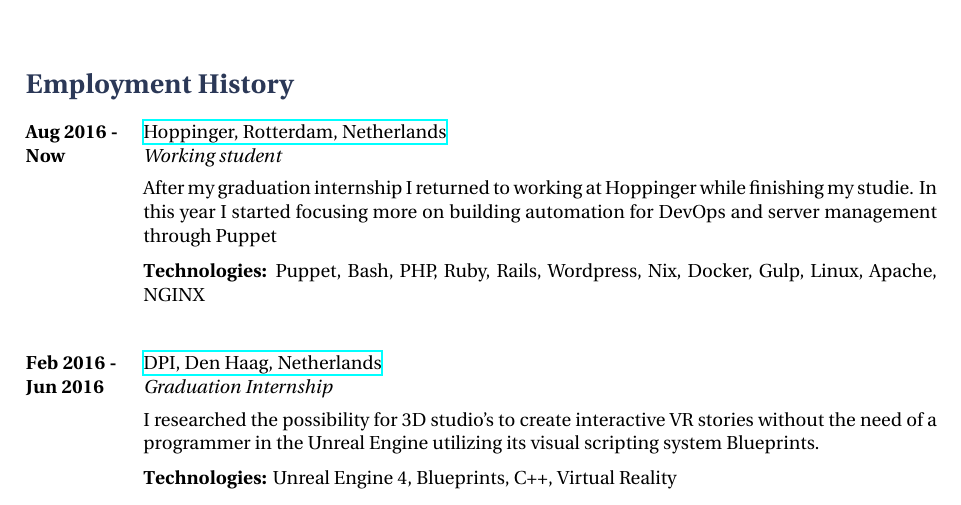
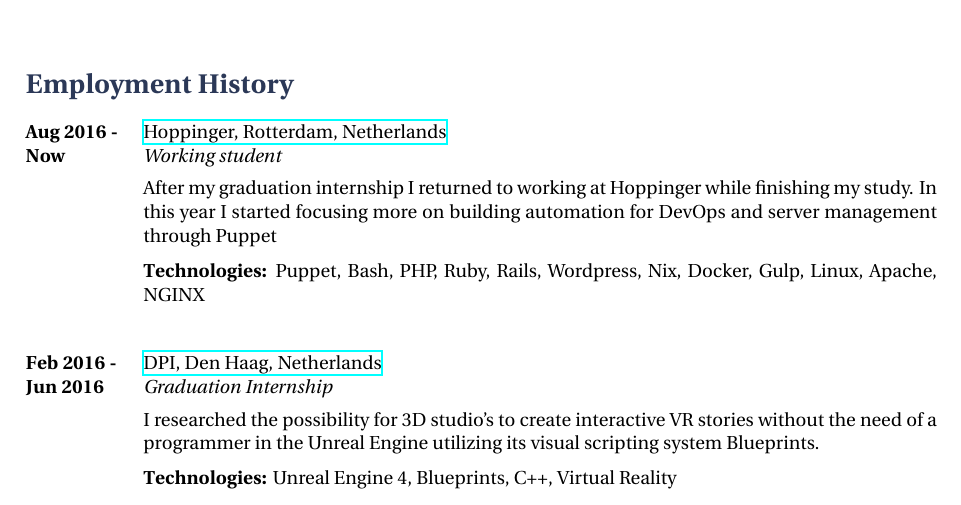
Before and after one commit to MarkArts/cv, a LaTeX CV (cv.tex): part of page 1 of 3, cut so that both start at the same text. Compiled offline with XeLaTeX.

Commit message:
Fixed a spelling mistake

```diff
--- a/cv.tex
+++ b/cv.tex
@@ -94,7 +94,7 @@
 {Hoppinger, Rotterdam, Netherlands}
 {http://www.hoppinger.com}
 {Working student}
-{After my graduation internship I returned to working at Hoppinger while finishing my studie. In this year I started focusing more on building automation for DevOps and server management through Puppet
+{After my graduation internship I returned to working at Hoppinger while finishing my study. In this year I started focusing more on building automation for DevOps and server management through Puppet
 
 \rule{0mm}{5mm}\textbf{Technologies:} Puppet, Bash, PHP, Ruby, Rails, Wordpress, Nix, Docker, Gulp, Linux, Apache, NGINX }
 
```
Also changed, not shown: cv.pdf.
